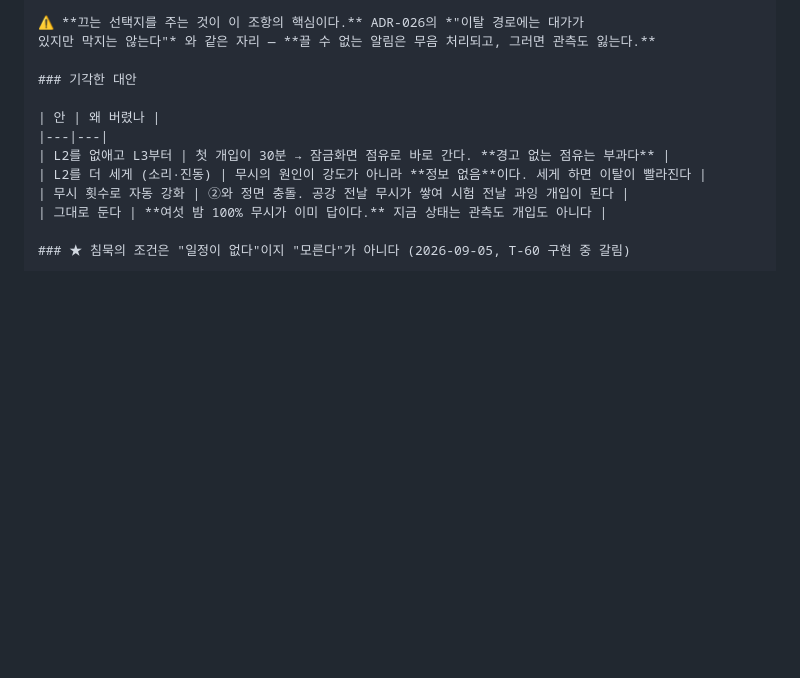
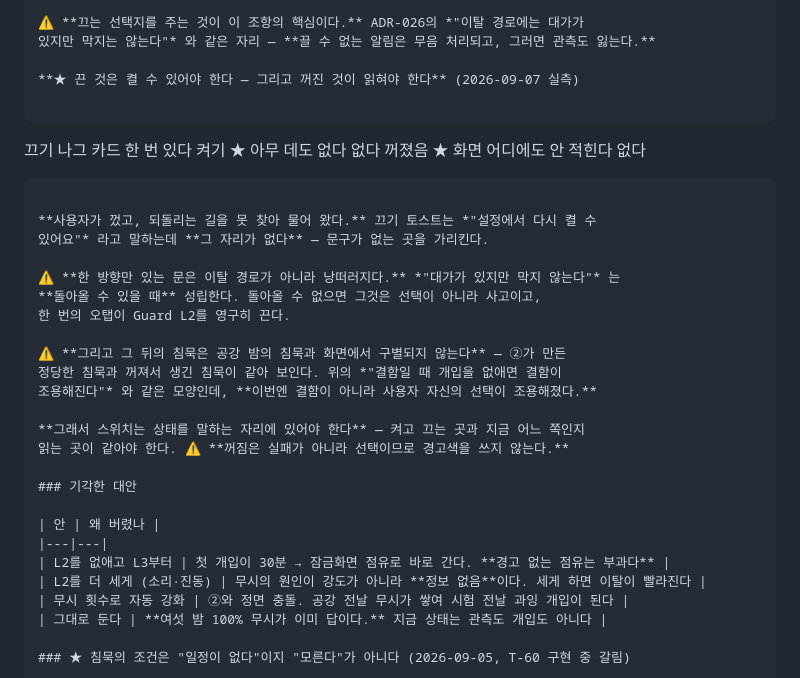
Before and after one commit to mond1424/personal-os, a Markdown page: APP-ADR.md, the part around the change. Rendered like a GitHub page; blank space fills up the shorter version.

````diff
--- a/APP-ADR.md
+++ b/APP-ADR.md
@@ -2150,6 +2150,28 @@ VEVENT 0줄                    →  목록이 빈 것이 확정. 다음은 prese
 ⚠️ **끄는 선택지를 주는 것이 이 조항의 핵심이다.** ADR-026의 *"이탈 경로에는 대가가
 있지만 막지는 않는다"* 와 같은 자리 — **끌 수 없는 알림은 무음 처리되고, 그러면 관측도 잃는다.**
 
+**★ 끈 것은 켤 수 있어야 한다 — 그리고 꺼진 것이 읽혀야 한다** (2026-09-07 실측)
+
+```
+끄기      나그 카드 한 번             있다
+켜기      ★ 아무 데도 없다            없다
+꺼졌음    ★ 화면 어디에도 안 적힌다    없다
+```
+
+**사용자가 껐고, 되돌리는 길을 못 찾아 물어 왔다.** 끄기 토스트는 *"설정에서 다시 켤 수
+있어요"* 라고 말하는데 **그 자리가 없다** — 문구가 없는 곳을 가리킨다.
+
+⚠️ **한 방향만 있는 문은 이탈 경로가 아니라 낭떠러지다.** *"대가가 있지만 막지 않는다"* 는
+**돌아올 수 있을 때** 성립한다. 돌아올 수 없으면 그것은 선택이 아니라 사고이고,
+한 번의 오탭이 Guard L2를 영구히 끈다.
+
+⚠️ **그리고 그 뒤의 침묵은 공강 밤의 침묵과 화면에서 구별되지 않는다** — ②가 만든
+정당한 침묵과 꺼져서 생긴 침묵이 같아 보인다. 위의 *"결함일 때 개입을 없애면 결함이
+조용해진다"* 와 같은 모양인데, **이번엔 결함이 아니라 사용자 자신의 선택이 조용해졌다.**
+
+**그래서 스위치는 상태를 말하는 자리에 있어야 한다** — 켜고 끄는 곳과 지금 어느 쪽인지
+읽는 곳이 같아야 한다. ⚠️ **꺼짐은 실패가 아니라 선택이므로 경고색을 쓰지 않는다.**
+
 ### 기각한 대안
 
 | 안 | 왜 버렸나 |
````
Also changed, not shown: docs/tickets/T-63-switch-goes-both-ways.md (added, +157 -0 lines).
